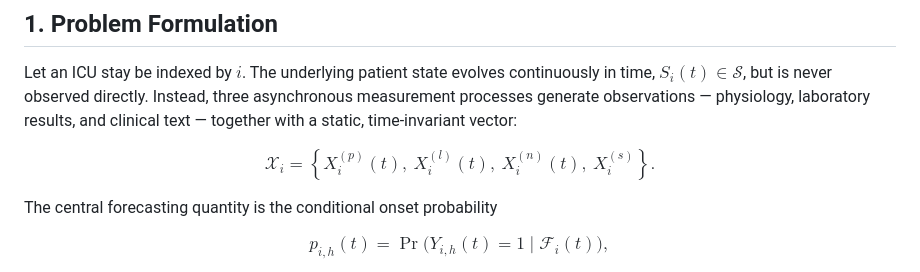
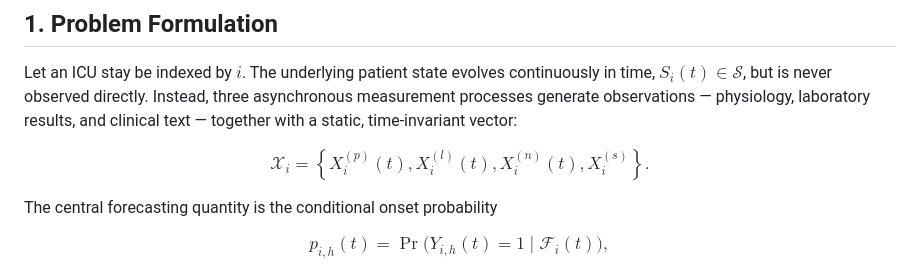
Before and after one commit to DhmalTPS/Multimodal-ICU-Physiological-Forecasting, a Markdown page: report/whitepaper.md, the part around one of its changes. Drawn GitHub-style.

```diff
--- a/report/whitepaper.md
+++ b/report/whitepaper.md
@@ -59,8 +59,18 @@ The principal contribution is therefore methodological: a complete forecasting p
 
 Let an ICU stay be indexed by $i$. The underlying patient state evolves continuously in time, $S_i(t) \in \mathcal S$, but is never observed directly. Instead, three asynchronous measurement processes generate observations — physiology, laboratory results, and clinical text — together with a static, time-invariant vector:
 
+<!-- $$
+\mathcal X_i = \left\{ X_i^{(p)}(t),\ X_i^{(l)}(t),\ X_i^{(n)}(t),\ X_i^{(s)} \right\}.
+$$ -->
+
 $$
-\mathcal X_i = \left\{ X_i^{(p)}(t),\ X_i^{(l)}(t),\ X_i^{(n)}(t),\ X_i^{(s)} \right\}.
+\mathcal{X}_i =
+\left\lbrace
+X_i^{(p)}(t),
+X_i^{(l)}(t),
+X_i^{(n)}(t),
+X_i^{(s)}
+\right\rbrace.
 $$
 
 The central forecasting quantity is the conditional onset probability
```
Also changed, not shown: other parts of report/whitepaper.md (+1 -1 lines).
